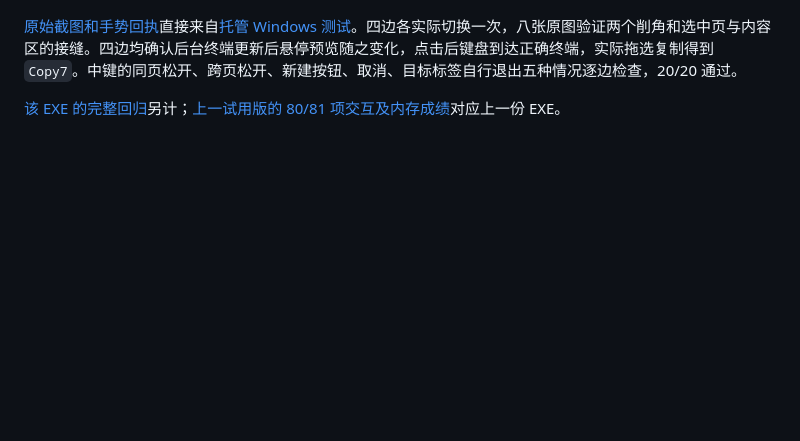
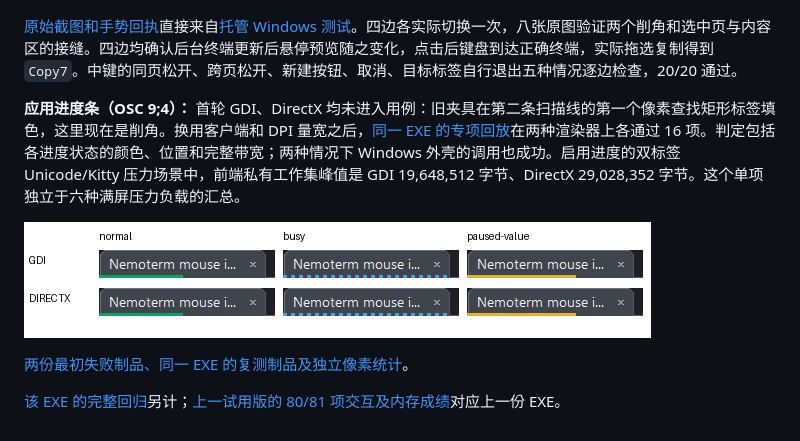
Before and after one commit to xiongnemo/nemoterm, a Markdown page: research/tab-faces-3da1ebb8.md, the part around the change. GitHub-like rendering; pictures changed too: research/tab-progress-3da1ebb8.png (added); blank space fills up the shorter version.

Commit message:
Retain the original tab progress failures and exact-image pixel replay [skip ci]

```diff
--- a/research/tab-faces-3da1ebb8.md
+++ b/research/tab-faces-3da1ebb8.md
@@ -8,4 +8,10 @@
 
 [原始截图和手势回执](tab-faces-3da1ebb8.zip)直接来自[托管 Windows 测试](https://github.com/xiongnemo/nemoterm/actions/runs/44778524143/job/136438238242)。四边各实际切换一次，八张原图验证两个削角和选中页与内容区的接缝。四边均确认后台终端更新后悬停预览随之变化，点击后键盘到达正确终端，实际拖选复制得到 `Copy7`。中键的同页松开、跨页松开、新建按钮、取消、目标标签自行退出五种情况逐边检查，20/20 通过。
 
+**应用进度条（OSC 9;4）：** 首轮 GDI、DirectX 均未进入用例：旧夹具在第二条扫描线的第一个像素查找矩形标签填色，这里现在是削角。换用客户端和 DPI 量宽之后，[同一 EXE 的专项回放](https://github.com/xiongnemo/nemoterm/actions/runs/44780773296)在两种渲染器上各通过 16 项。判定包括各进度状态的颜色、位置和完整带宽；两种情况下 Windows 外壳的调用也成功。启用进度的双标签 Unicode/Kitty 压力场景中，前端私有工作集峰值是 GDI 19,648,512 字节、DirectX 29,028,352 字节。这个单项独立于六种满屏压力负载的汇总。
+
+![绿色 50%、蓝色不定长条纹和黄色暂停进度，取自两台托管 Windows 的标签截图](tab-progress-3da1ebb8.png)
+
+[两份最初失败制品、同一 EXE 的复测制品及独立像素统计](tab-progress-3da1ebb8.zip)。
+
 [该 EXE 的完整回归](https://github.com/xiongnemo/nemoterm/actions/runs/44778524143)另计；[上一试用版的 80/81 项交互及内存成绩](acceptance-abe6de57.md)对应上一份 EXE。
```
Also changed, not shown: 1 other file.
